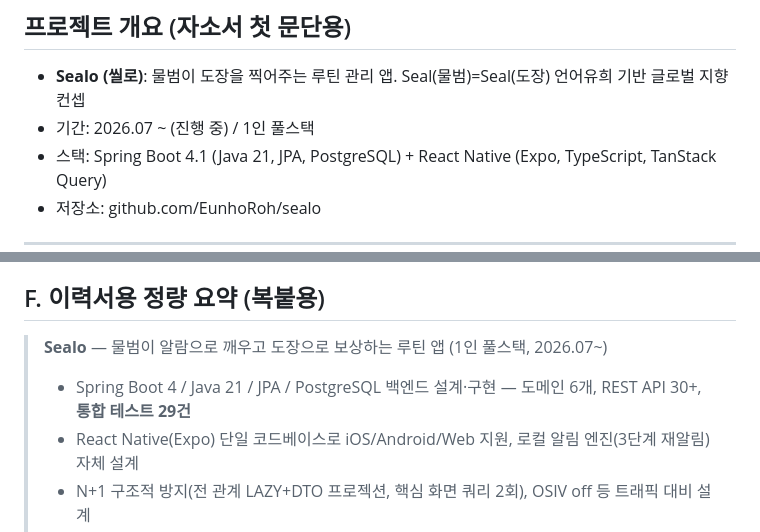
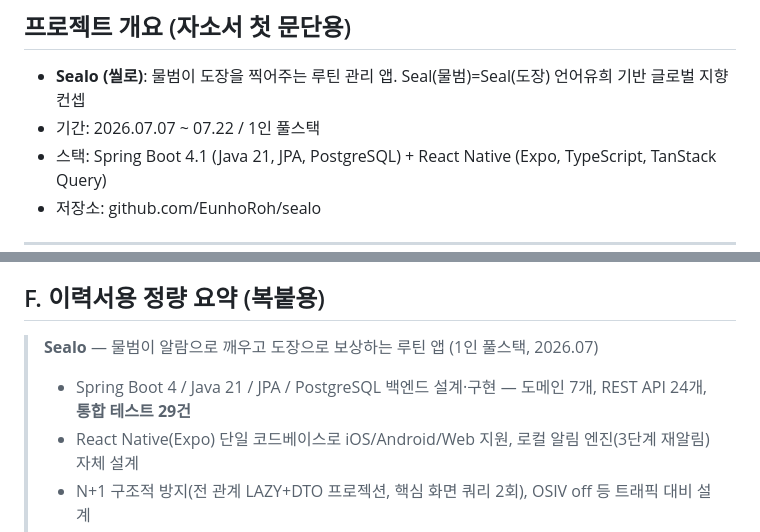
Before and after one commit to EunhoRoh/sealo, a Markdown page: docs/10-포트폴리오.md, 2 parts joined by grey strips. GitHub-like rendering.

Commit message:
docs: 규모 수치 정정(도메인 7개·API 24개)과 진행 기간 표기
Co-Authored-By: Claude Fable 5.1 <noreply@anthropic.com>

```diff
--- a/docs/10-포트폴리오.md
+++ b/docs/10-포트폴리오.md
@@ -7,7 +7,7 @@
 ## 프로젝트 개요 (자소서 첫 문단용)
 
 - **Sealo (씰로)**: 물범이 도장을 찍어주는 루틴 관리 앱. Seal(물범)=Seal(도장) 언어유희 기반 글로벌 지향 컨셉
-- 기간: 2026.07 ~ (진행 중) / 1인 풀스택
+- 기간: 2026.07.07 ~ 07.22 / 1인 풀스택
 - 스택: Spring Boot 4.1 (Java 21, JPA, PostgreSQL) + React Native (Expo, TypeScript, TanStack Query)
 - 저장소: github.com/EunhoRoh/sealo
 
@@ -114,8 +114,8 @@
 
 ## F. 이력서용 정량 요약 (복붙용)
 
-> **Sealo** — 물범이 알람으로 깨우고 도장으로 보상하는 루틴 앱 (1인 풀스택, 2026.07~)
-> - Spring Boot 4 / Java 21 / JPA / PostgreSQL 백엔드 설계·구현 — 도메인 6개, REST API 30+, **통합 테스트 29건**
+> **Sealo** — 물범이 알람으로 깨우고 도장으로 보상하는 루틴 앱 (1인 풀스택, 2026.07)
+> - Spring Boot 4 / Java 21 / JPA / PostgreSQL 백엔드 설계·구현 — 도메인 7개, REST API 24개, **통합 테스트 29건**
 > - React Native(Expo) 단일 코드베이스로 iOS/Android/Web 지원, 로컬 알림 엔진(3단계 재알림) 자체 설계
 > - N+1 구조적 방지(전 관계 LAZY+DTO 프로젝션, 핵심 화면 쿼리 2회), OSIV off 등 트래픽 대비 설계
 > - AI 플랜 기능을 생성기 인터페이스로 추상화 — LLM 없이 룰 엔진으로 6개 테마 선출시(원가 0원)
```
Also changed, not shown: README.md (+2 -2 lines).
